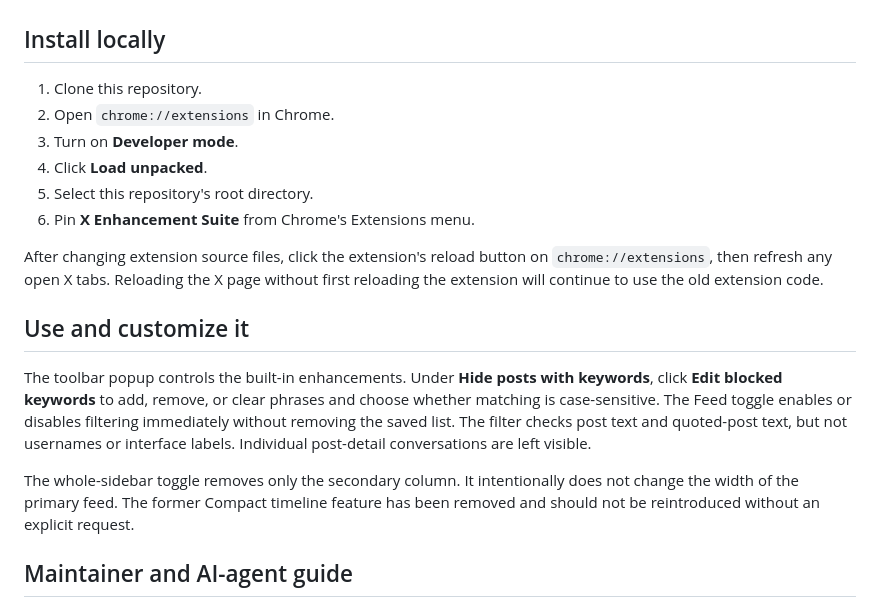
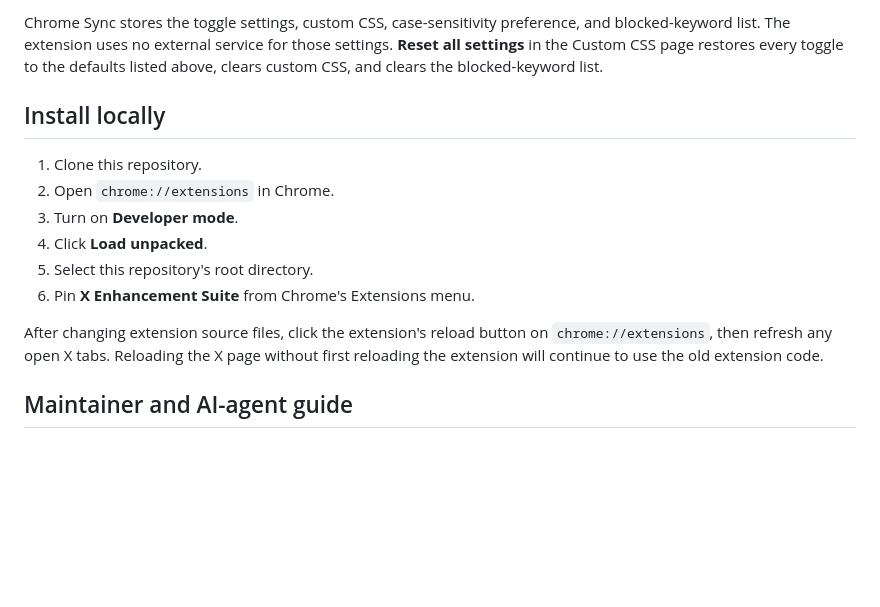
Before and after one commit to tomchapin/x-enhancement-suite, a Markdown page: README.md, the part around one of its changes. GitHub-like rendering; blank space fills up the shorter version.

Commit message:
Document complete extension feature set

```diff
--- a/README.md
+++ b/README.md
@@ -31,3 +90,8 @@ The extension currently provides:
+Chrome Sync stores the toggle settings, custom CSS, case-sensitivity preference,
+and blocked-keyword list. The extension uses no external service for those
+settings. **Reset all settings** in the Custom CSS page restores every toggle
+to the defaults listed above, clears custom CSS, and clears the blocked-keyword
+list.
 
 ## Install locally
 
@@ -42,20 +106,6 @@ After changing extension source files, click the extension's reload button on
 `chrome://extensions`, then refresh any open X tabs. Reloading the X page
 without first reloading the extension will continue to use the old extension
 code.
-
-## Use and customize it
-
-The toolbar popup controls the built-in enhancements. Under **Hide posts with
-keywords**, click **Edit blocked keywords** to add, remove, or clear
-phrases and choose whether matching is case-sensitive. The Feed toggle enables
-or disables filtering immediately without removing the saved list. The filter
-checks post text and quoted-post text, but not usernames or interface labels.
-Individual post-detail conversations are left visible.
-
-The whole-sidebar toggle removes only the secondary column. It intentionally
-does not change the width of the primary feed. The former Compact timeline
-feature has been removed and should not be reintroduced without an explicit
-request.
 
 ## Maintainer and AI-agent guide
 
```
Also changed, not shown: other parts of README.md (+75 -16 lines).
